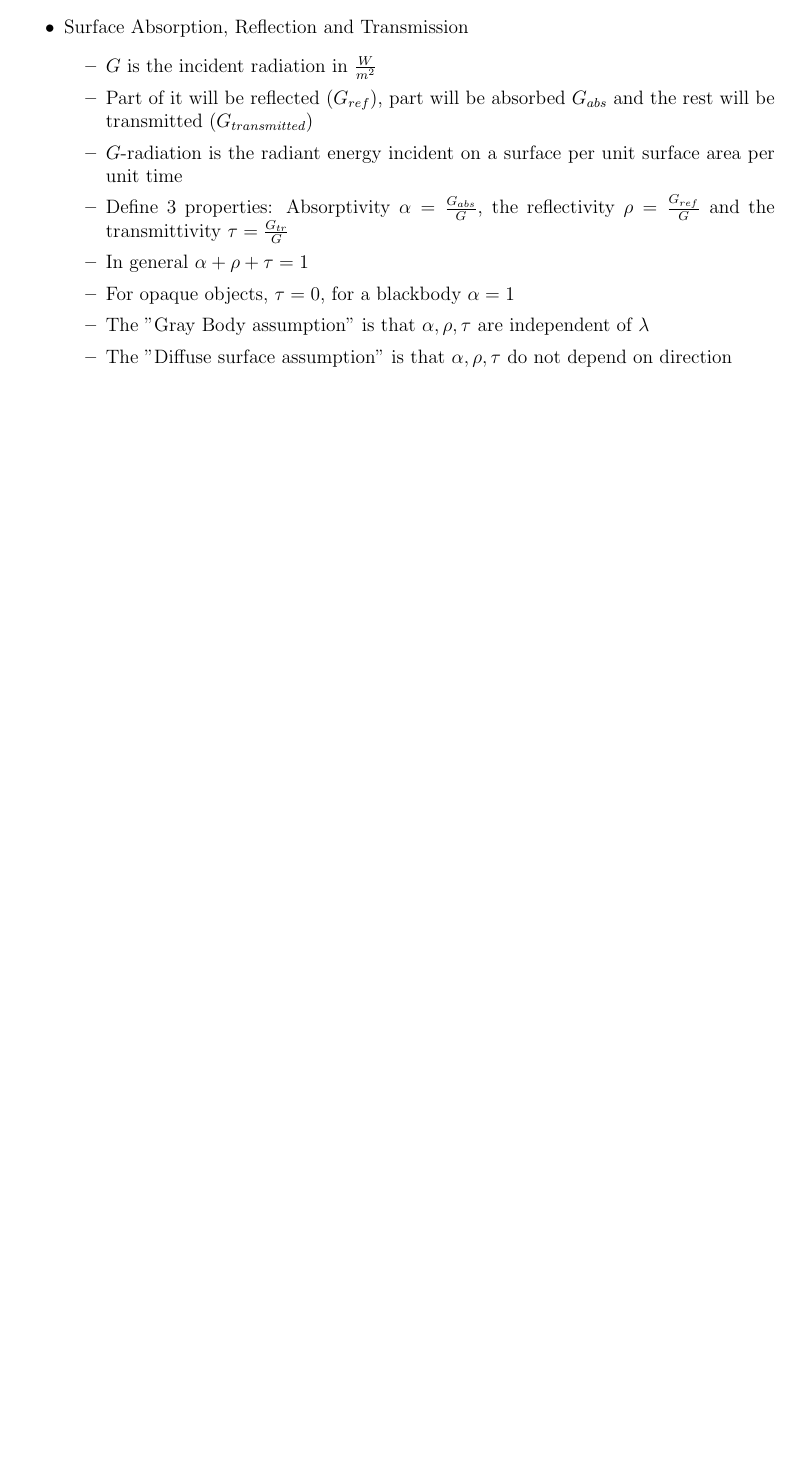
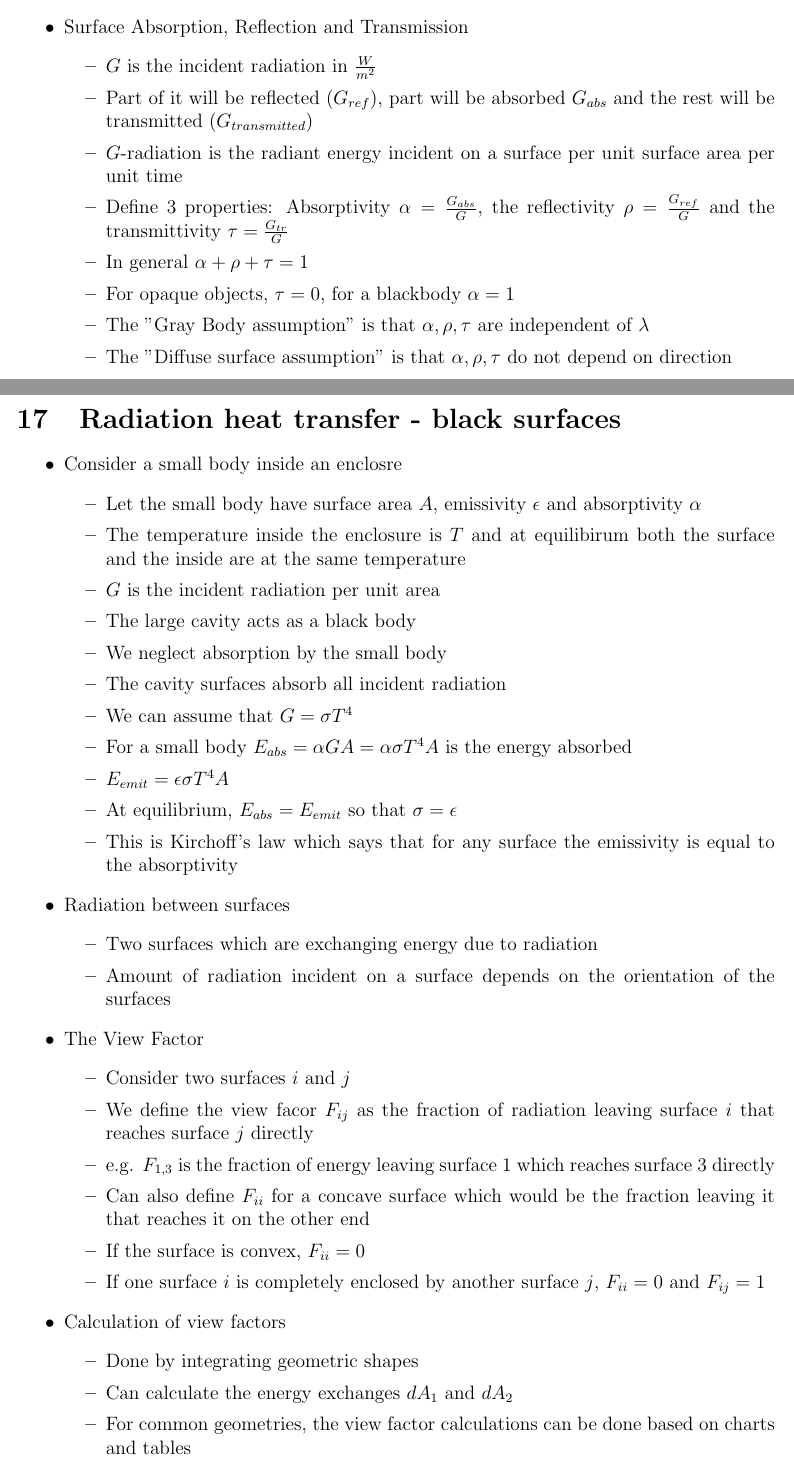
Before and after one commit to ahmadkaleem123/Heat-Transfer-Notes, a LaTeX document (notes.tex): part of page 21 of 21 before the commit and two parts of pages 21 and 22 of 24 after it, the two joined at a grey line, cut so that both start at the same text, the shorter picture padded with empty space. Compiled offline with pdfLaTeX.

Commit message:
monday lec

```diff
--- a/notes.tex
+++ b/notes.tex
@@ -656,3 +656,36 @@
 
 \end{itemize}
 
+\section{Radiation heat transfer - black surfaces}
+
+\begin{itemize}
+    \item Consider a small body inside an enclosre \begin{itemize}
+        \item Let the small body have surface area $A$, emissivity $\epsilon$ and absorptivity $\alpha$
+        \item The temperature inside the enclosure is $T$ and at equilibirum both the surface and the inside are at the same temperature
+        \item $G$ is the incident radiation per unit area
+        \item The large cavity acts as a black body
+        \item We neglect absorption by the small body
+        \item The cavity surfaces absorb all incident radiation
+        \item We can assume that $G = \sigma T^4$
+        \item For a small body $E_{abs} = \alpha G A  =\alpha \sigma T^4 A$ is the energy absorbed
+        \item $E_{emit} = \epsilon \sigma T^4 A$
+        \item At equilibrium, $E_{abs} = E_{emit}$ so that $\sigma = \epsilon$
+        \item This is Kirchoff's law which says that for any surface the emissivity is equal to the absorptivity
+    \end{itemize}
+    \item Radiation between surfaces \begin{itemize}
+        \item Two surfaces which are exchanging energy due to radiation
+        \item Amount of radiation incident on a surface depends on the orientation of the surfaces
+    \end{itemize}
+    \item The View Factor \begin{itemize}
+        \item Consider two surfaces $i$ and $j$
+        \item We define the view facor $F_{ij}$ as the fraction of radiation leaving surface $i$ that reaches surface $j$ directly
+        \item e.g. $F_{1,3}$ is the fraction of energy leaving surface 1 which reaches surface 3 directly
+        \item Can also define $F_{ii}$ for a concave surface which would be the fraction leaving it that reaches it on the other end
+        \item If the surface is convex, $F_{ii} = 0$
+        \item If one surface $i$ is completely enclosed by another surface $j$, $F_{ii} = 0$ and $F_{ij} = 1$
+    \end{itemize}
+    \item Calculation of view factors \begin{itemize}
+        \item Done by integrating geometric shapes
+        \item Can calculate the energy exchanges $dA_1$ and $dA_2$
+        \item For common geometries, the view factor calculations can be done based on charts and tables
+        \item Table 21.3, 21.4, Fig 21.33 can be used
@@ -658,0 +695 @@
+        \item These can be put into a matrix
```
Also changed, not shown: notes.pdf, notes.tex (52 more changed lines).
